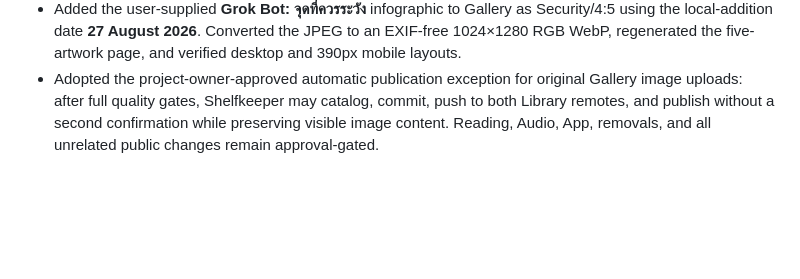
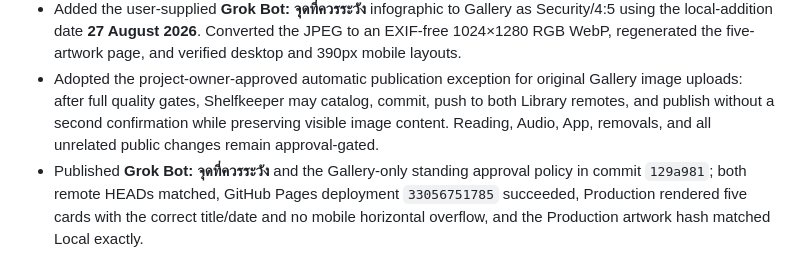
Before and after one commit to hermes2545/hermes2545.github.io, a Markdown page: docs/wiki/log.md, the part around the change. Rendered like a GitHub page; blank space fills up the shorter version.

Commit message:
Record Gallery auto-publication verification

```diff
--- a/docs/wiki/log.md
+++ b/docs/wiki/log.md
@@ -83,3 +83,4 @@ tags: [library, changelog]
 - Published both pending Gallery additions in commit `6844829`: public and private remote HEADs matched, GitHub Pages deployment `33055457583` succeeded, Production rendered all four cards with both requested dates, the Grok artwork hash matched Local, and desktop/mobile DOM verification found no horizontal overflow or broken catalog images.
 - Added the user-supplied **Grok Bot: จุดที่ควรระวัง** infographic to Gallery as Security/4:5 using the local-addition date **27 August 2026**. Converted the JPEG to an EXIF-free 1024×1280 RGB WebP, regenerated the five-artwork page, and verified desktop and 390px mobile layouts.
 - Adopted the project-owner-approved automatic publication exception for original Gallery image uploads: after full quality gates, Shelfkeeper may catalog, commit, push to both Library remotes, and publish without a second confirmation while preserving visible image content. Reading, Audio, App, removals, and all unrelated public changes remain approval-gated.
+- Published **Grok Bot: จุดที่ควรระวัง** and the Gallery-only standing approval policy in commit `129a981`; both remote HEADs matched, GitHub Pages deployment `33056751785` succeeded, Production rendered five cards with the correct title/date and no mobile horizontal overflow, and the Production artwork hash matched Local exactly.
```
Also changed, not shown: docs/SESSION_HANDOFF.md (+6 -6 lines).
